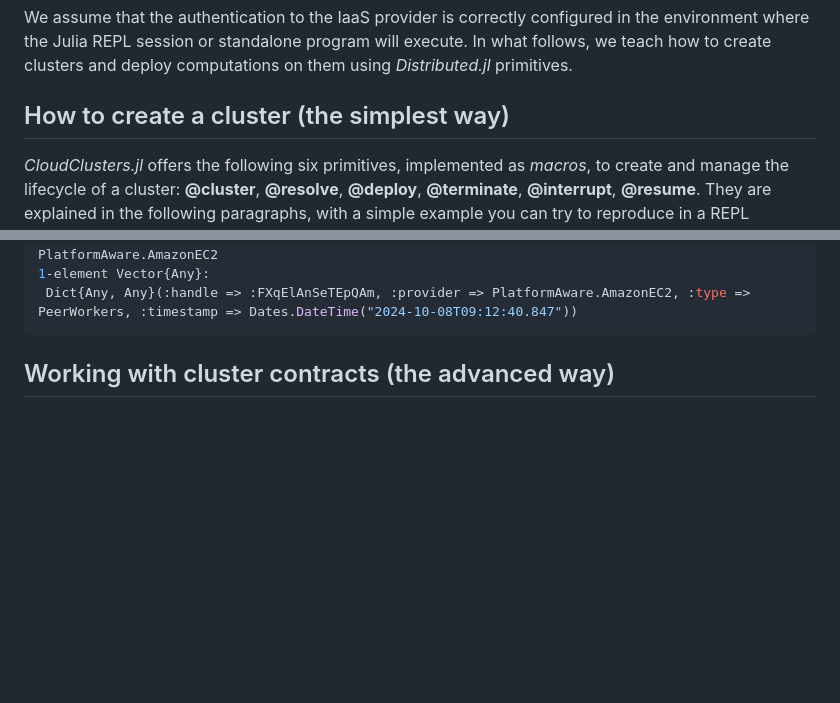
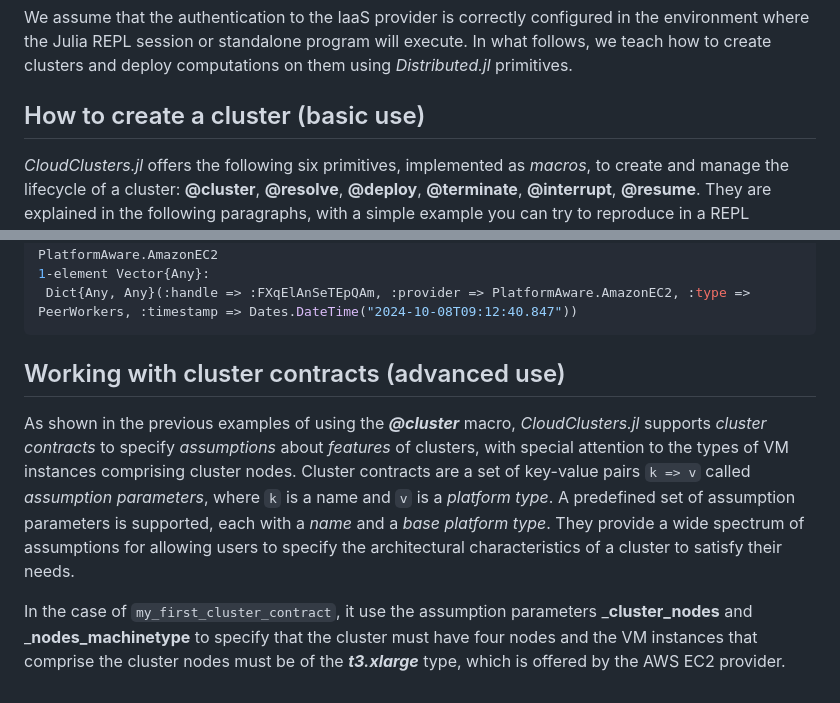
Before and after one commit to PlatformAwareProgramming/CloudClusters.jl, a Markdown page: README.md, 2 parts joined by grey strips. GitHub-like rendering; blank space fills up the shorter version.

````diff
--- a/README.md
+++ b/README.md
@@ -16,7 +16,7 @@ _CloudClusters.jl_ targets users of the Julia programming language who want to t
 We assume that the authentication to the IaaS provider is correctly configured in the environment where the Julia REPL session or standalone program will execute.
 In what follows, we teach how to create clusters and deploy computations on them using _Distributed.jl_ primitives.
 
-## How to create a cluster (the simplest way)
+## How to create a cluster (basic use)
 
 _CloudClusters.jl_ offers the following six primitives, implemented as _macros_, to create and manage the lifecycle of a cluster: __@cluster__, __@resolve__, __@deploy__, __@terminate__, __@interrupt__, __@resume__. They are explained in the following paragraphs, with a simple example you can try to reproduce in a REPL session.
 It is assumed the environment is configured to access the AWS EC2 services and a _CCconfig.EC2.toml_ file is available in an accessible path.
@@ -192,4 +192,9 @@ julia> @clusters
 
 
 
-## Working with cluster contracts (the advanced way)
+## Working with cluster contracts (advanced use)
+
+As shown in the previous examples of using the ___@cluster___ macro, _CloudClusters.jl_ supports _cluster contracts_ to specify _assumptions_ about _features_ of clusters, with special attention to the types of VM instances comprising cluster nodes. Cluster contracts are a set of key-value pairs ```k => v``` called _assumption parameters_, where ```k``` is a name and ```v``` is a _platform type_. A predefined set of assumption parameters is supported, each with a _name_ and a _base platform type_. They provide a wide spectrum of assumptions for allowing users to specify the architectural characteristics of a cluster to satisfy their needs.
+
+
+In the case of ```my_first_cluster_contract```, it use the assumption parameters ___cluster_nodes__ and ___nodes_machinetype__ to specify that the cluster must have four nodes and the VM instances that comprise the cluster nodes must be of the ___t3.xlarge___ type, which is offered by the AWS EC2 provider.
````
